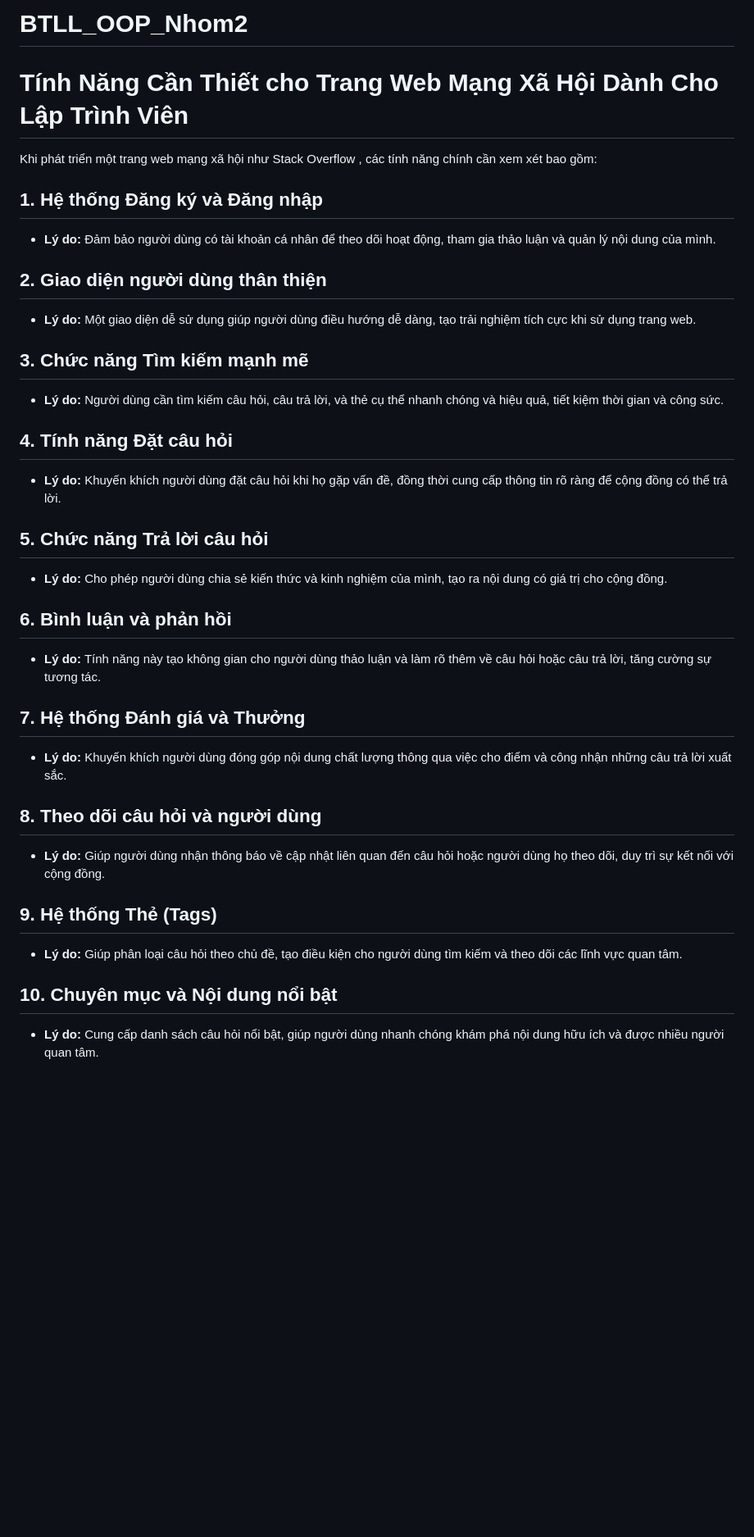
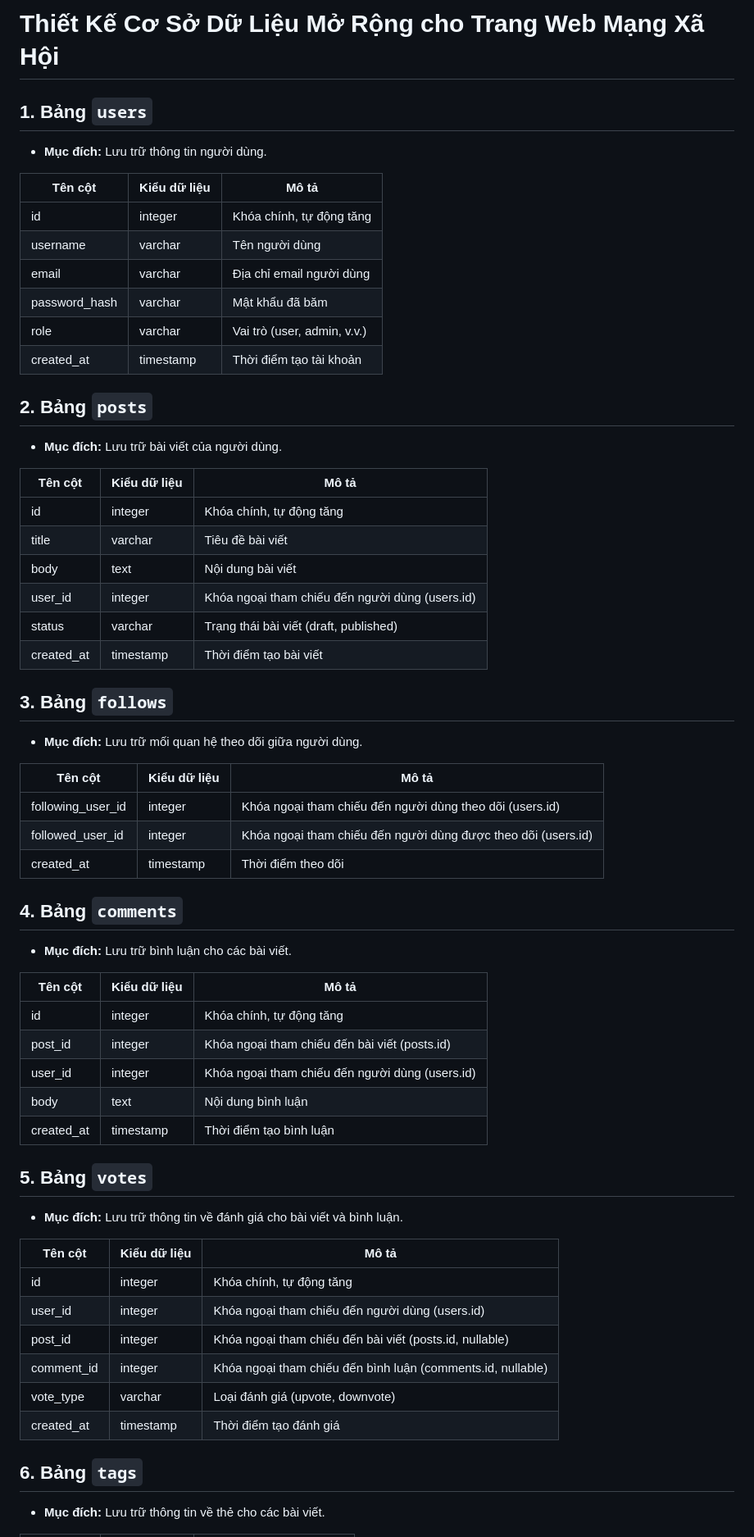
Before and after one commit to long20102004/BTLL_OOP_Nhom2, a Markdown page: README.md, the part around one of its changes. Shown at 82% size. Rendered like a GitHub page; blank space fills up the shorter version.

```diff
--- a/README.md
+++ b/README.md
@@ -1,35 +1,61 @@
-# BTLL_OOP_Nhom2
-# Tính Năng Cần Thiết cho Trang Web Mạng Xã Hội Dành Cho Lập Trình Viên
+# Thiết Kế Cơ Sở Dữ Liệu Mở Rộng cho Trang Web Mạng Xã Hội
 
-Khi phát triển một trang web mạng xã hội như Stack Overflow , các tính năng chính cần xem xét bao gồm:
+## 1. Bảng `users`
+- **Mục đích:** Lưu trữ thông tin người dùng.
 
-## 1. Hệ thống Đăng ký và Đăng nhập
-- **Lý do:** Đảm bảo người dùng có tài khoản cá nhân để theo dõi hoạt động, tham gia thảo luận và quản lý nội dung của mình.
+| Tên cột      | Kiểu dữ liệu | Mô tả                                       |
+|--------------|--------------|---------------------------------------------|
+| id           | integer      | Khóa chính, tự động tăng                   |
+| username     | varchar      | Tên người dùng                             |
+| email        | varchar      | Địa chỉ email người dùng                   |
+| password_hash | varchar     | Mật khẩu đã băm                            |
+| role         | varchar      | Vai trò (user, admin, v.v.)                |
+| created_at   | timestamp    | Thời điểm tạo tài khoản                    |
 
-## 2. Giao diện người dùng thân thiện
-- **Lý do:** Một giao diện dễ sử dụng giúp người dùng điều hướng dễ dàng, tạo trải nghiệm tích cực khi sử dụng trang web.
+## 2. Bảng `posts`
+- **Mục đích:** Lưu trữ bài viết của người dùng.
 
-## 3. Chức năng Tìm kiếm mạnh mẽ
-- **Lý do:** Người dùng cần tìm kiếm câu hỏi, câu trả lời, và thẻ cụ thể nhanh chóng và hiệu quả, tiết kiệm thời gian và công sức.
+| Tên cột      | Kiểu dữ liệu | Mô tả                                       |
+|--------------|--------------|---------------------------------------------|
+| id           | integer      | Khóa chính, tự động tăng                   |
+| title        | varchar      | Tiêu đề bài viết                           |
+| body         | text         | Nội dung bài viết                          |
+| user_id      | integer      | Khóa ngoại tham chiếu đến người dùng (users.id) |
+| status       | varchar      | Trạng thái bài viết (draft, published)     |
+| created_at   | timestamp    | Thời điểm tạo bài viết                     |
 
-## 4. Tính năng Đặt câu hỏi
-- **Lý do:** Khuyến khích người dùng đặt câu hỏi khi họ gặp vấn đề, đồng thời cung cấp thông tin rõ ràng để cộng đồng có thể trả lời.
+## 3. Bảng `follows`
+- **Mục đích:** Lưu trữ mối quan hệ theo dõi giữa người dùng.
 
-## 5. Chức năng Trả lời câu hỏi
-- **Lý do:** Cho phép người dùng chia sẻ kiến thức và kinh nghiệm của mình, tạo ra nội dung có giá trị cho cộng đồng.
+| Tên cột             | Kiểu dữ liệu | Mô tả                                       |
+|---------------------|--------------|---------------------------------------------|
+| following_user_id   | integer      | Khóa ngoại tham chiếu đến người dùng theo dõi (users.id) |
+| followed_user_id    | integer      | Khóa ngoại tham chiếu đến người dùng được theo dõi (users.id) |
+| created_at          | timestamp    | Thời điểm theo dõi                         |
 
-## 6. Bình luận và phản hồi
-- **Lý do:** Tính năng này tạo không gian cho người dùng thảo luận và làm rõ thêm về câu hỏi hoặc câu trả lời, tăng cường sự tương tác.
+## 4. Bảng `comments`
+- **Mục đích:** Lưu trữ bình luận cho các bài viết.
 
-## 7. Hệ thống Đánh giá và Thưởng
-- **Lý do:** Khuyến khích người dùng đóng góp nội dung chất lượng thông qua việc cho điểm và công nhận những câu trả lời xuất sắc.
+| Tên cột      | Kiểu dữ liệu | Mô tả                                       |
+|--------------|--------------|---------------------------------------------|
+| id           | integer      | Khóa chính, tự động tăng                   |
+| post_id      | integer      | Khóa ngoại tham chiếu đến bài viết (posts.id) |
+| user_id      | integer      | Khóa ngoại tham chiếu đến người dùng (users.id) |
+| body         | text         | Nội dung bình luận                         |
+| created_at   | timestamp    | Thời điểm tạo bình luận                    |
 
-## 8. Theo dõi câu hỏi và người dùng
-- **Lý do:** Giúp người dùng nhận thông báo về cập nhật liên quan đến câu hỏi hoặc người dùng họ theo dõi, duy trì sự kết nối với cộng đồng.
+## 5. Bảng `votes`
+- **Mục đích:** Lưu trữ thông tin về đánh giá cho bài viết và bình luận.
 
-## 9. Hệ thống Thẻ (Tags)
-- **Lý do:** Giúp phân loại câu hỏi theo chủ đề, tạo điều kiện cho người dùng tìm kiếm và theo dõi các lĩnh vực quan tâm.
+| Tên cột      | Kiểu dữ liệu | Mô tả                                       |
+|--------------|--------------|---------------------------------------------|
+| id           | integer      | Khóa chính, tự động tăng                   |
+| user_id      | integer      | Khóa ngoại tham chiếu đến người dùng (users.id) |
+| post_id      | integer      | Khóa ngoại tham chiếu đến bài viết (posts.id, nullable) |
+| comment_id   | integer      | Khóa ngoại tham chiếu đến bình luận (comments.id, nullable) |
+| vote_type    | varchar      | Loại đánh giá (upvote, downvote)          |
+| created_at   | timestamp    | Thời điểm tạo đánh giá                     |
 
-## 10. Chuyên mục và Nội dung nổi bật
-- **Lý do:** Cung cấp danh sách câu hỏi nổi bật, giúp người dùng nhanh chóng khám phá nội dung hữu ích và được nhiều người quan tâm.
+## 6. Bảng `tags`
+- **Mục đích:** Lưu trữ thông tin về thẻ cho các bài viết.
 
```
Also changed, not shown: other parts of README.md (+200 -108 lines).
